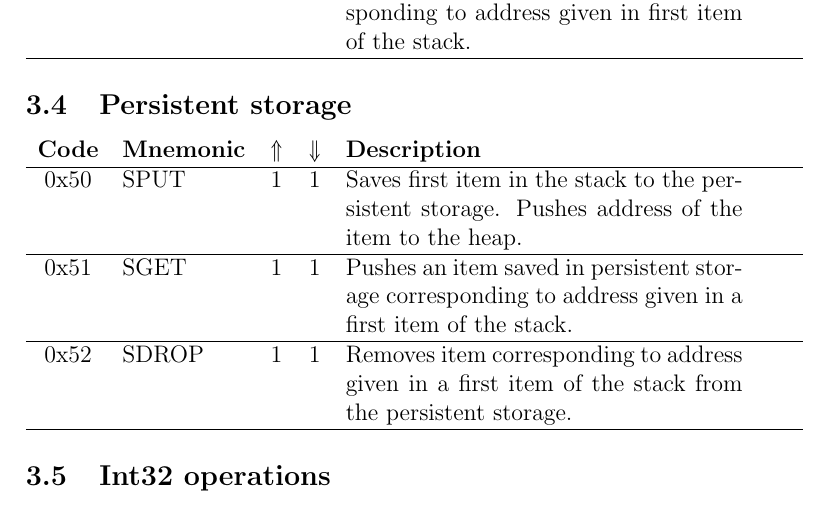
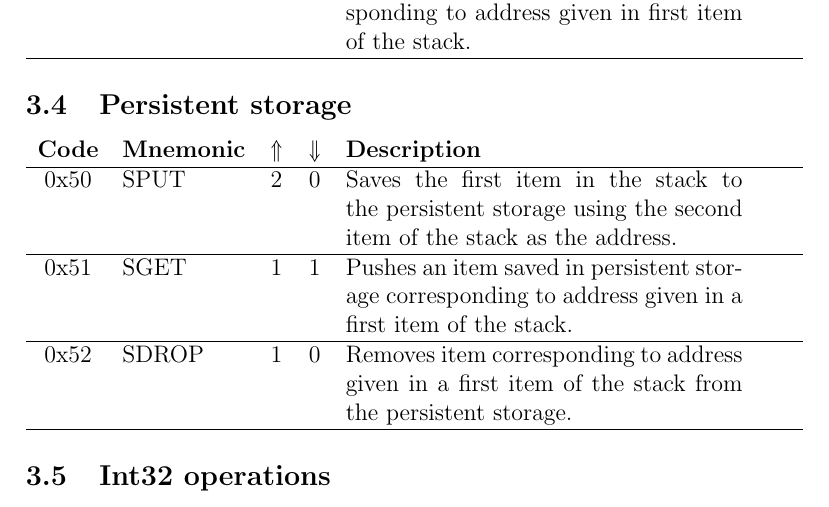
Before and after one commit to expload/pravda, a LaTeX document (doc/spec.tex): part of page 4 of 4, cut so that both start at the same text. Compiled offline with pdfLaTeX.

Commit message:
fix documentaion #18

```diff
--- a/doc/spec.tex
+++ b/doc/spec.tex
@@ -106,11 +106,11 @@ If the length of the length is 0 the data is encoded by the rest $5$ bits of the
 \begin{tabularx}{\textwidth}{ c l c c p{7cm} }
 \textbf{Code} & \textbf{Mnemonic} & \textbf{$\Uparrow$} & \textbf{$\Downarrow$} & \textbf{Description} \\
 \hline
-0x50 & SPUT & $1$ & $1$ & Saves first item in the stack to the persistent storage. Pushes address of the item to the heap. \\
+0x50 & SPUT & $2$ & $0$ & Saves the first item in the stack to the persistent storage using the second item of the stack as the address.  \\
 \hline
 0x51 & SGET & $1$ & $1$ & Pushes an item saved in persistent storage corresponding to address given in a first item of the stack.  \\
 \hline
-0x52 & SDROP & $1$ & $1$ & Removes item corresponding to address given in a first item of the stack from the persistent storage.  \\
+0x52 & SDROP & $1$ & $0$ & Removes item corresponding to address given in a first item of the stack from the persistent storage.  \\
 \hline
 \end{tabularx}
 
```
